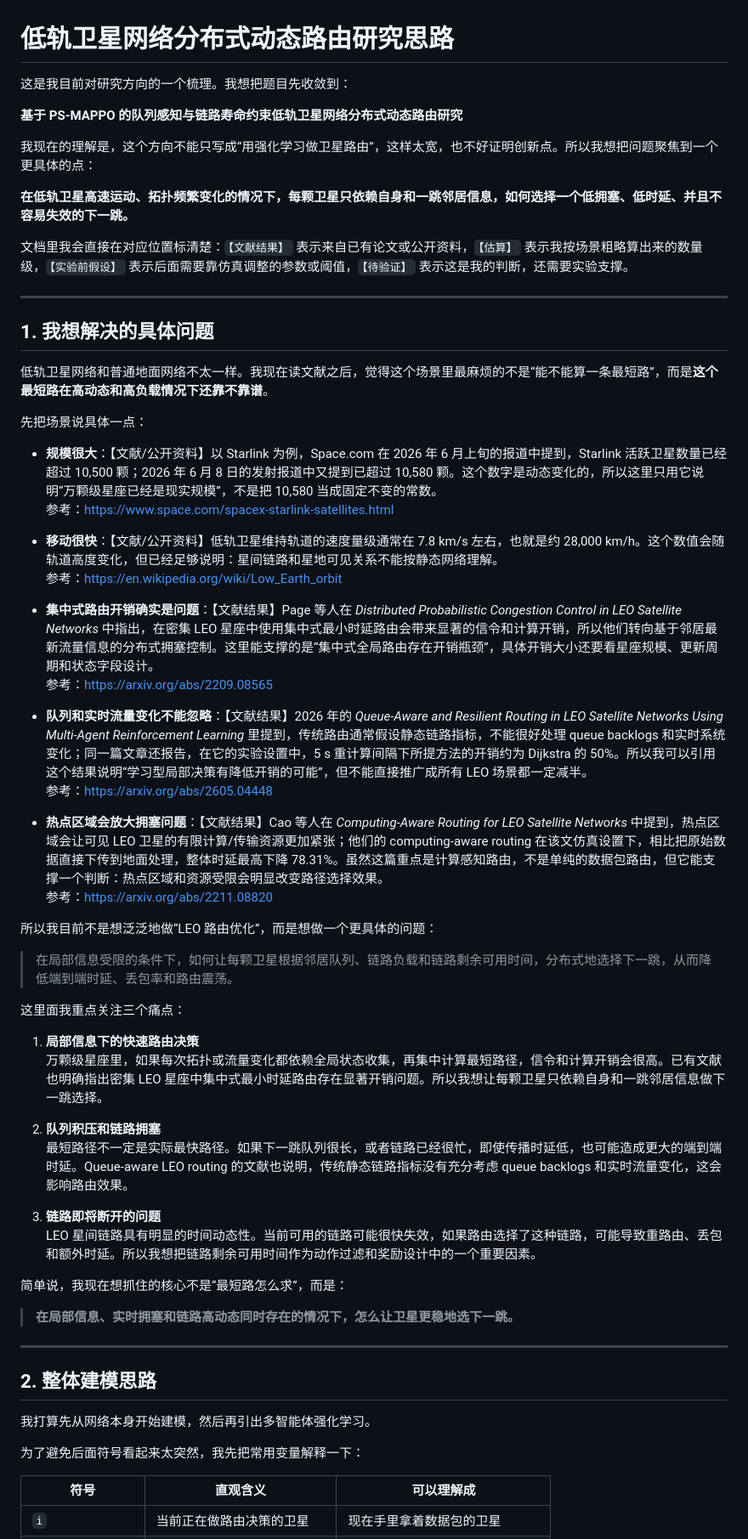
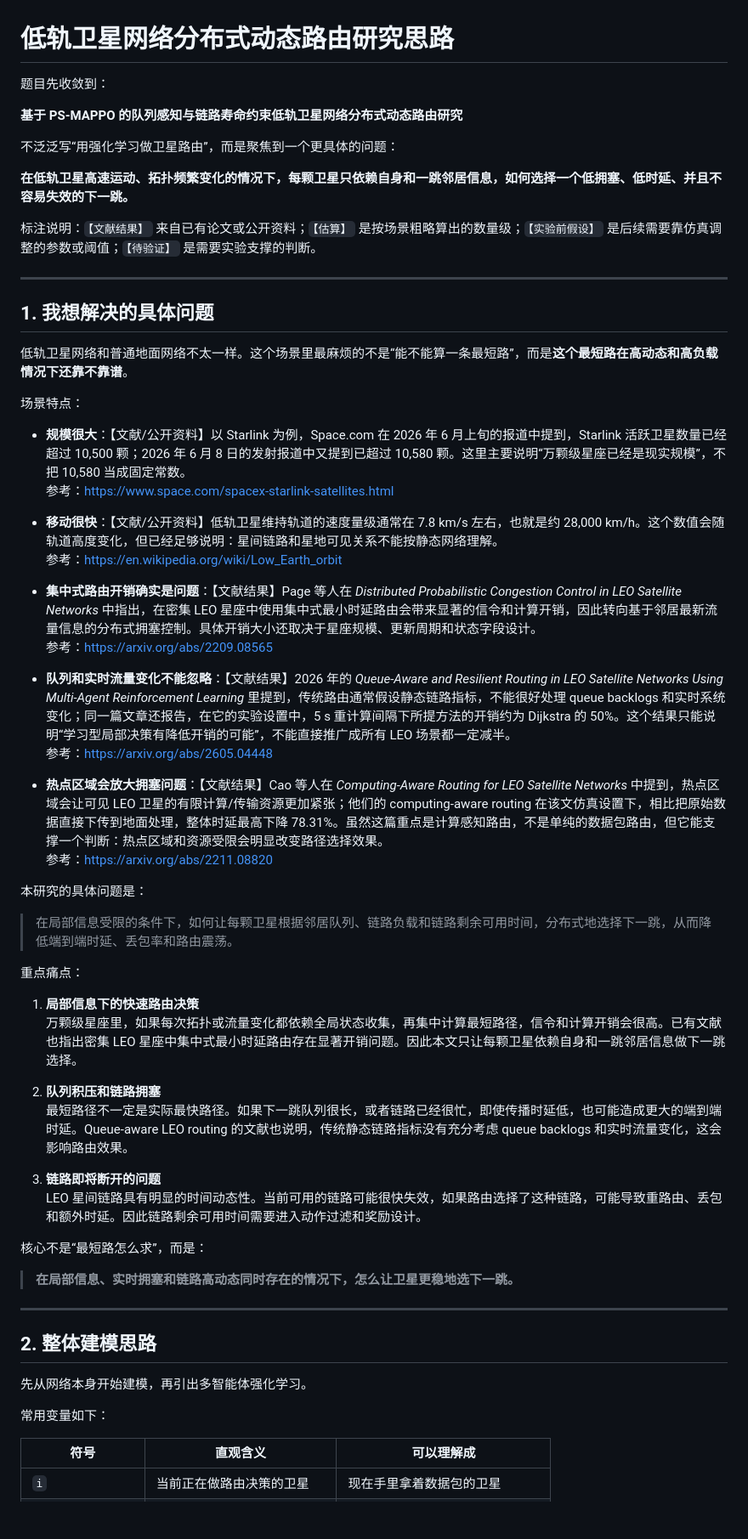
Before and after one commit to tmt-123-bit/leo-routing, a Markdown page: README.md, the part around one of its changes. Shown at 85% size. Rendered like a GitHub page; blank space fills up the shorter version.

```diff
--- a/README.md
+++ b/README.md
@@ -1,54 +1,54 @@
 # 低轨卫星网络分布式动态路由研究思路
 
-这是我目前对研究方向的一个梳理。我想把题目先收敛到：
+题目先收敛到：
 
 **基于 PS-MAPPO 的队列感知与链路寿命约束低轨卫星网络分布式动态路由研究**
 
-我现在的理解是，这个方向不能只写成“用强化学习做卫星路由”，这样太宽，也不好证明创新点。所以我想把问题聚焦到一个更具体的点：
+不泛泛写“用强化学习做卫星路由”，而是聚焦到一个更具体的问题：
 
 **在低轨卫星高速运动、拓扑频繁变化的情况下，每颗卫星只依赖自身和一跳邻居信息，如何选择一个低拥塞、低时延、并且不容易失效的下一跳。**
 
-文档里我会直接在对应位置标清楚：`【文献结果】` 表示来自已有论文或公开资料，`【估算】` 表示我按场景粗略算出来的数量级，`【实验前假设】` 表示后面需要靠仿真调整的参数或阈值，`【待验证】` 表示这是我的判断，还需要实验支撑。
+标注说明：`【文献结果】` 来自已有论文或公开资料；`【估算】` 是按场景粗略算出的数量级；`【实验前假设】` 是后续需要靠仿真调整的参数或阈值；`【待验证】` 是需要实验支撑的判断。
 
 ---
 
 ## 1. 我想解决的具体问题
 
-低轨卫星网络和普通地面网络不太一样。我现在读文献之后，觉得这个场景里最麻烦的不是“能不能算一条最短路”，而是**这个最短路在高动态和高负载情况下还靠不靠谱**。
+低轨卫星网络和普通地面网络不太一样。这个场景里最麻烦的不是“能不能算一条最短路”，而是**这个最短路在高动态和高负载情况下还靠不靠谱**。
 
-先把场景说具体一点：
+场景特点：
 
-- **规模很大**：【文献/公开资料】以 Starlink 为例，Space.com 在 2026 年 6 月上旬的报道中提到，Starlink 活跃卫星数量已经超过 10,500 颗；2026 年 6 月 8 日的发射报道中又提到已超过 10,580 颗。这个数字是动态变化的，所以这里只用它说明“万颗级星座已经是现实规模”，不是把 10,580 当成固定不变的常数。
+- **规模很大**：【文献/公开资料】以 Starlink 为例，Space.com 在 2026 年 6 月上旬的报道中提到，Starlink 活跃卫星数量已经超过 10,500 颗；2026 年 6 月 8 日的发射报道中又提到已超过 10,580 颗。这里主要说明“万颗级星座已经是现实规模”，不把 10,580 当成固定常数。
   参考：https://www.space.com/spacex-starlink-satellites.html
 
 - **移动很快**：【文献/公开资料】低轨卫星维持轨道的速度量级通常在 7.8 km/s 左右，也就是约 28,000 km/h。这个数值会随轨道高度变化，但已经足够说明：星间链路和星地可见关系不能按静态网络理解。
   参考：https://en.wikipedia.org/wiki/Low_Earth_orbit
 
-- **集中式路由开销确实是问题**：【文献结果】Page 等人在 *Distributed Probabilistic Congestion Control in LEO Satellite Networks* 中指出，在密集 LEO 星座中使用集中式最小时延路由会带来显著的信令和计算开销，所以他们转向基于邻居最新流量信息的分布式拥塞控制。这里能支撑的是“集中式全局路由存在开销瓶颈”，具体开销大小还要看星座规模、更新周期和状态字段设计。
+- **集中式路由开销确实是问题**：【文献结果】Page 等人在 *Distributed Probabilistic Congestion Control in LEO Satellite Networks* 中指出，在密集 LEO 星座中使用集中式最小时延路由会带来显著的信令和计算开销，因此转向基于邻居最新流量信息的分布式拥塞控制。具体开销大小还取决于星座规模、更新周期和状态字段设计。
   参考：https://arxiv.org/abs/2209.08565
 
-- **队列和实时流量变化不能忽略**：【文献结果】2026 年的 *Queue-Aware and Resilient Routing in LEO Satellite Networks Using Multi-Agent Reinforcement Learning* 里提到，传统路由通常假设静态链路指标，不能很好处理 queue backlogs 和实时系统变化；同一篇文章还报告，在它的实验设置中，5 s 重计算间隔下所提方法的开销约为 Dijkstra 的 50%。所以我可以引用这个结果说明“学习型局部决策有降低开销的可能”，但不能直接推广成所有 LEO 场景都一定减半。
+- **队列和实时流量变化不能忽略**：【文献结果】2026 年的 *Queue-Aware and Resilient Routing in LEO Satellite Networks Using Multi-Agent Reinforcement Learning* 里提到，传统路由通常假设静态链路指标，不能很好处理 queue backlogs 和实时系统变化；同一篇文章还报告，在它的实验设置中，5 s 重计算间隔下所提方法的开销约为 Dijkstra 的 50%。这个结果只能说明“学习型局部决策有降低开销的可能”，不能直接推广成所有 LEO 场景都一定减半。
   参考：https://arxiv.org/abs/2605.04448
 
 - **热点区域会放大拥塞问题**：【文献结果】Cao 等人在 *Computing-Aware Routing for LEO Satellite Networks* 中提到，热点区域会让可见 LEO 卫星的有限计算/传输资源更加紧张；他们的 computing-aware routing 在该文仿真设置下，相比把原始数据直接下传到地面处理，整体时延最高下降 78.31%。虽然这篇重点是计算感知路由，不是单纯的数据包路由，但它能支撑一个判断：热点区域和资源受限会明显改变路径选择效果。
   参考：https://arxiv.org/abs/2211.08820
 
-所以我目前不是想泛泛地做“LEO 路由优化”，而是想做一个更具体的问题：
+本研究的具体问题是：
 
 > 在局部信息受限的条件下，如何让每颗卫星根据邻居队列、链路负载和链路剩余可用时间，分布式地选择下一跳，从而降低端到端时延、丢包率和路由震荡。
 
-这里面我重点关注三个痛点：
+重点痛点：
 
 1. **局部信息下的快速路由决策**
-   万颗级星座里，如果每次拓扑或流量变化都依赖全局状态收集，再集中计算最短路径，信令和计算开销会很高。已有文献也明确指出密集 LEO 星座中集中式最小时延路由存在显著开销问题。所以我想让每颗卫星只依赖自身和一跳邻居信息做下一跳选择。
+   万颗级星座里，如果每次拓扑或流量变化都依赖全局状态收集，再集中计算最短路径，信令和计算开销会很高。已有文献也指出密集 LEO 星座中集中式最小时延路由存在显著开销问题。因此本文只让每颗卫星依赖自身和一跳邻居信息做下一跳选择。
 
 2. **队列积压和链路拥塞**
    最短路径不一定是实际最快路径。如果下一跳队列很长，或者链路已经很忙，即使传播时延低，也可能造成更大的端到端时延。Queue-aware LEO routing 的文献也说明，传统静态链路指标没有充分考虑 queue backlogs 和实时流量变化，这会影响路由效果。
 
 3. **链路即将断开的问题**
-   LEO 星间链路具有明显的时间动态性。当前可用的链路可能很快失效，如果路由选择了这种链路，可能导致重路由、丢包和额外时延。所以我想把链路剩余可用时间作为动作过滤和奖励设计中的一个重要因素。
+   LEO 星间链路具有明显的时间动态性。当前可用的链路可能很快失效，如果路由选择了这种链路，可能导致重路由、丢包和额外时延。因此链路剩余可用时间需要进入动作过滤和奖励设计。
 
-简单说，我现在想抓住的核心不是“最短路怎么求”，而是：
+核心不是“最短路怎么求”，而是：
 
 > **在局部信息、实时拥塞和链路高动态同时存在的情况下，怎么让卫星更稳地选下一跳。**
 
@@ -56,9 +56,9 @@
 
 ## 2. 整体建模思路
 
-我打算先从网络本身开始建模，然后再引出多智能体强化学习。
+先从网络本身开始建模，再引出多智能体强化学习。
 
-为了避免后面符号看起来太突然，我先把常用变量解释一下：
+常用变量如下：
 
 | 符号 | 直观含义 | 可以理解成 |
 |---|---|---|
```
Also changed, not shown: other parts of README.md (+87 -87 lines).
